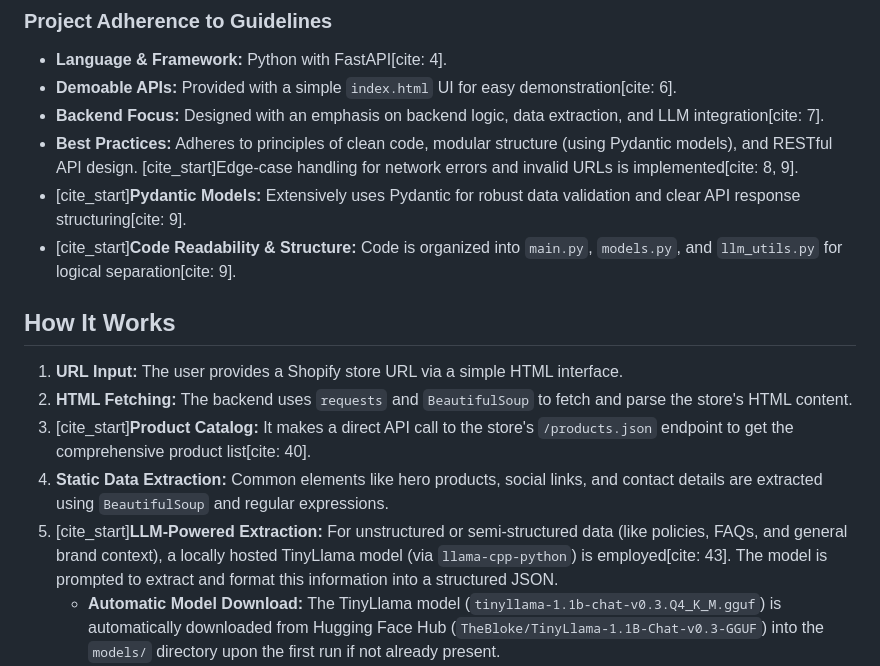
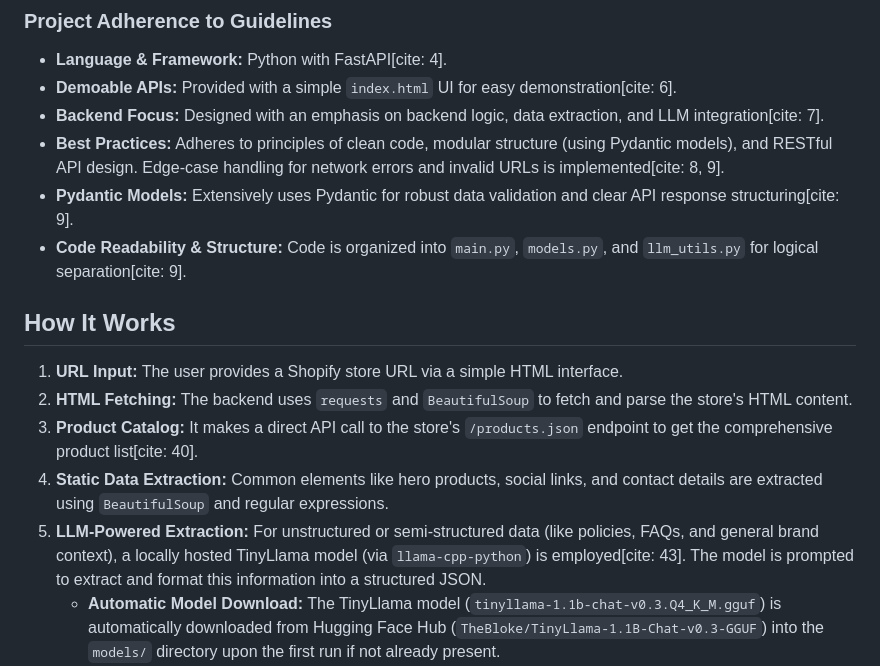
Before and after one commit to sanjay-venkat/Shopify-Insights-Fetcher, a Markdown page: README.md, the part around the change. Drawn GitHub-style.

```diff
--- a/README.md
+++ b/README.md
@@ -26,17 +26,17 @@ The application successfully fetches and processes the following mandatory insig
 * **Language & Framework:** Python with FastAPI[cite: 4].
 * **Demoable APIs:** Provided with a simple `index.html` UI for easy demonstration[cite: 6].
 * **Backend Focus:** Designed with an emphasis on backend logic, data extraction, and LLM integration[cite: 7].
-* **Best Practices:** Adheres to principles of clean code, modular structure (using Pydantic models), and RESTful API design. [cite_start]Edge-case handling for network errors and invalid URLs is implemented[cite: 8, 9].
-* [cite_start]**Pydantic Models:** Extensively uses Pydantic for robust data validation and clear API response structuring[cite: 9].
-* [cite_start]**Code Readability & Structure:** Code is organized into `main.py`, `models.py`, and `llm_utils.py` for logical separation[cite: 9].
+* **Best Practices:** Adheres to principles of clean code, modular structure (using Pydantic models), and RESTful API design. Edge-case handling for network errors and invalid URLs is implemented[cite: 8, 9].
+* **Pydantic Models:** Extensively uses Pydantic for robust data validation and clear API response structuring[cite: 9].
+* **Code Readability & Structure:** Code is organized into `main.py`, `models.py`, and `llm_utils.py` for logical separation[cite: 9].
 
 ## How It Works
 
 1.  **URL Input:** The user provides a Shopify store URL via a simple HTML interface.
 2.  **HTML Fetching:** The backend uses `requests` and `BeautifulSoup` to fetch and parse the store's HTML content.
-3.  [cite_start]**Product Catalog:** It makes a direct API call to the store's `/products.json` endpoint to get the comprehensive product list[cite: 40].
+3.  **Product Catalog:** It makes a direct API call to the store's `/products.json` endpoint to get the comprehensive product list[cite: 40].
 4.  **Static Data Extraction:** Common elements like hero products, social links, and contact details are extracted using `BeautifulSoup` and regular expressions.
-5.  [cite_start]**LLM-Powered Extraction:** For unstructured or semi-structured data (like policies, FAQs, and general brand context), a locally hosted TinyLlama model (via `llama-cpp-python`) is employed[cite: 43]. The model is prompted to extract and format this information into a structured JSON.
+5.  **LLM-Powered Extraction:** For unstructured or semi-structured data (like policies, FAQs, and general brand context), a locally hosted TinyLlama model (via `llama-cpp-python`) is employed[cite: 43]. The model is prompted to extract and format this information into a structured JSON.
     * **Automatic Model Download:** The TinyLlama model (`tinyllama-1.1b-chat-v0.3.Q4_K_M.gguf`) is automatically downloaded from Hugging Face Hub (`TheBloke/TinyLlama-1.1B-Chat-v0.3-GGUF`) into the `models/` directory upon the first run if not already present.
 6.  **JSON Output & Persistence:** All extracted insights are compiled into a `BrandContext` Pydantic model. This JSON response is sent back to the frontend and also saved as a `.json` file within the `shopify_insights_output/` directory in the project root for local persistence.
 
```
